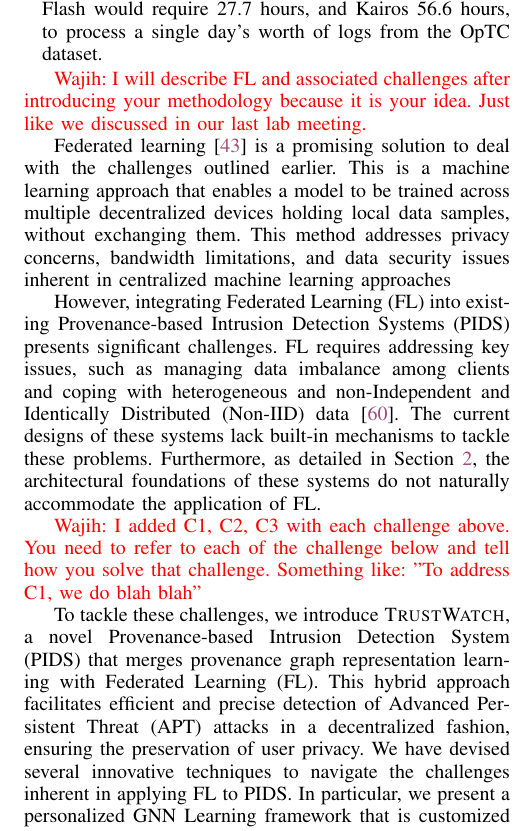
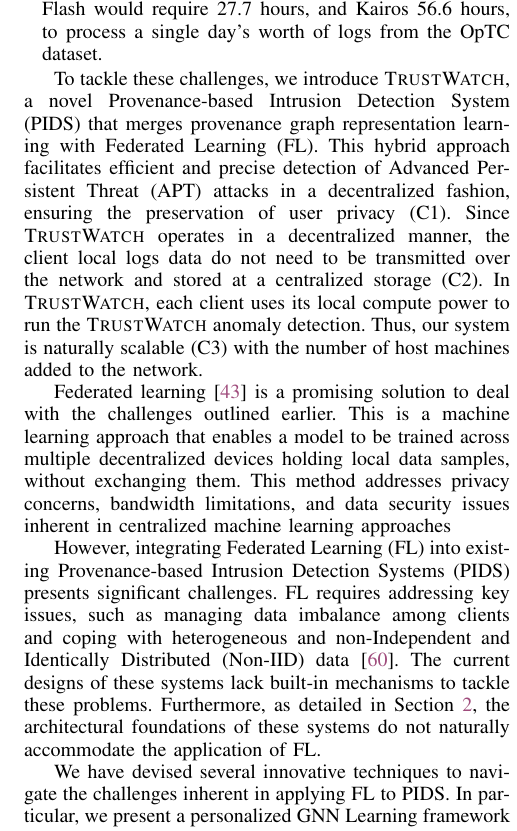
Before and after one commit to DART-Laboratory/gestalt, a LaTeX paper (paper/main.tex, which reads paper/intro.tex): part of one column of page 2 of 15, cut so that both start at the same text. Compiled offline with pdfLaTeX; a missing font is replaced by an installed copy or a similar font; a LaTeX package or settings file that is missing is left out.

Commit message:
addressing comments

```diff
--- a/paper/intro.tex
+++ b/paper/intro.tex
@@ -20,7 +20,11 @@
     \item[--] \textbf{C3: Scalability Challenges:} The centralized approach used by current Provenance-based Intrusion Detection Systems (PIDS) leads to scalability challenges as the number of hosts in an organization increases. This centralization acts as a bottleneck, impeding efficient intrusion detection on a larger scale. Our evaluations of Flash and Kairos reveal that these systems would encounter log congestion in organizations comparable to the size represented by the \optc dataset. As detailed in Section~\ref{sec:eval}, Flash would require 27.7 hours, and Kairos 56.6 hours, to process a single day's worth of logs from the \optc dataset. %\wajih{Again you need to add more details here about scalability issues. Having specific numbers for existing PIDS is important. Also cite those existing PIDS }
 \end{itemize}
 
-\wajih{I will describe FL and associated challenges after introducing your methodology because it is your idea. Just like we discussed in our last lab meeting.}
+%\wajih{I added C1, C2, C3 with each challenge above. You need to refer to each of the challenge below and tell how you solve that challenge. Something like: "To address C1, we do blah blah"}
+
+To tackle these challenges, we introduce \Sys, a novel Provenance-based Intrusion Detection System (PIDS) that merges provenance graph representation learning with Federated Learning (FL). This hybrid approach facilitates efficient and precise detection of Advanced Persistent Threat (APT) attacks in a decentralized fashion, ensuring the preservation of user privacy (C1). Since \Sys operates in a decentralized manner, the client local logs data do not need to be transmitted over the network and stored at a centralized storage (C2). In \Sys, each client uses its local compute power to run the \Sys anomaly detection. Thus, our system is naturally scalable (C3) with the number of host machines added to the network.
+
+%\wajih{I will describe FL and associated challenges after introducing your methodology because it is your idea. Just like we discussed in our last lab meeting.}
 
 Federated learning~\cite{mcmahan2017communication} is a promising solution to deal with the challenges outlined earlier. This is a machine learning approach that enables a model to be trained across multiple decentralized devices holding local data samples, without exchanging them. This method addresses privacy concerns, bandwidth limitations, and data security issues inherent in centralized machine learning approaches
 
@@ -28,11 +32,9 @@
 
 However, integrating Federated Learning (FL) into existing Provenance-based Intrusion Detection Systems (PIDS) presents significant challenges. FL requires addressing key issues, such as managing data imbalance among clients and coping with heterogeneous and non-Independent and Identically Distributed (Non-IID) data~\cite{zhao2018federated}. The current designs of these systems lack built-in mechanisms to tackle these problems. Furthermore, as detailed in Section~\ref{sec:motivation}, the architectural foundations of these systems do not naturally accommodate the application of FL.
 
+We have devised several innovative techniques to navigate the challenges inherent in applying FL to PIDS. In particular, we present a personalized \gnnshort Learning framework that is customized at the system entity level to deal with heterogeneous and imbalanced clients, alongside a multi-server architecture designed explicitly to protect user log privacy.
+
 %\wajih{Add one paragraph how you solve that above mentioned challenge. This will highlight the novelty of your system.}
-
-\wajih{I added C1, C2, C3 with each challenge above. You need to refer to each of the challenge below and tell how you solve that challenge. Something like: "To address C1, we do blah blah"}
-
-To tackle these challenges, we introduce \Sys, a novel Provenance-based Intrusion Detection System (PIDS) that merges provenance graph representation learning with Federated Learning (FL). This hybrid approach facilitates efficient and precise detection of Advanced Persistent Threat (APT) attacks in a decentralized fashion, ensuring the preservation of user privacy. We have devised several innovative techniques to navigate the challenges inherent in applying FL to PIDS. In particular, we present a personalized \gnnshort Learning framework that is customized at the system entity level to deal with heterogeneous and imbalanced clients, alongside a multi-server architecture designed explicitly to protect user log privacy.
 
 %\wajih{make sure to say two or three lines about adversarial attacks and say that more details are present in the discussion section.}
 
```
